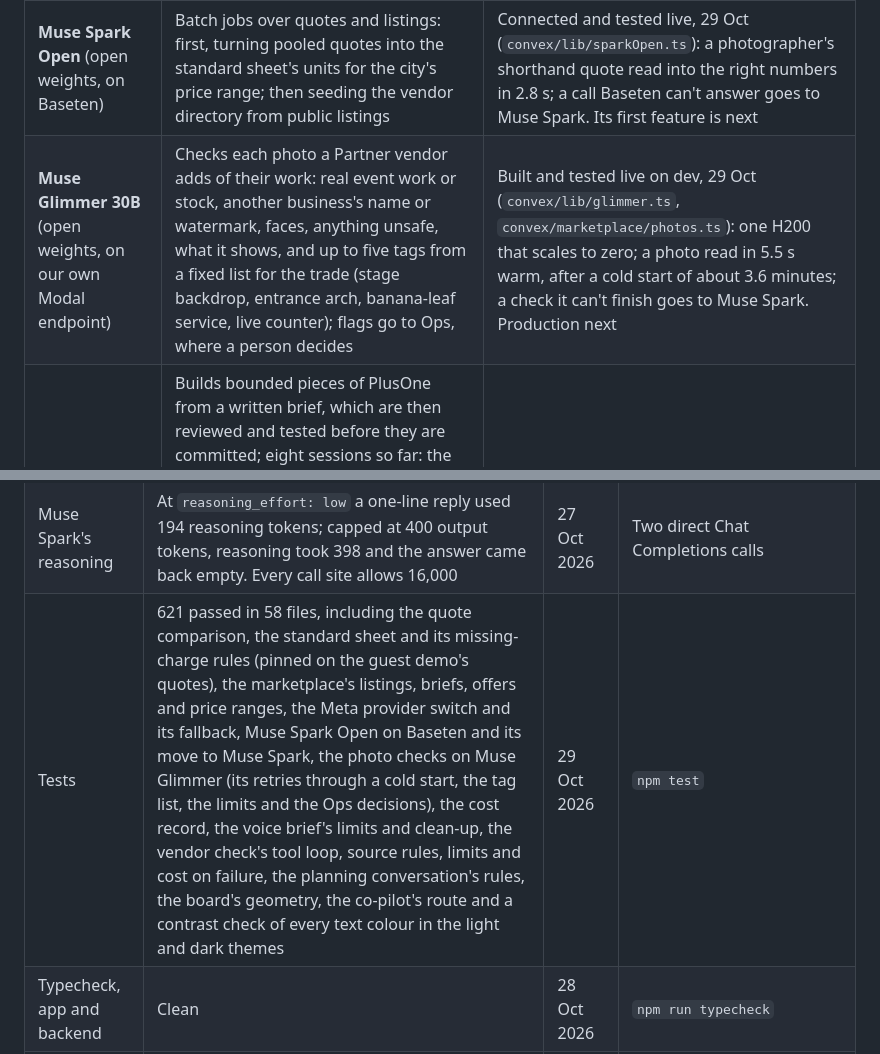
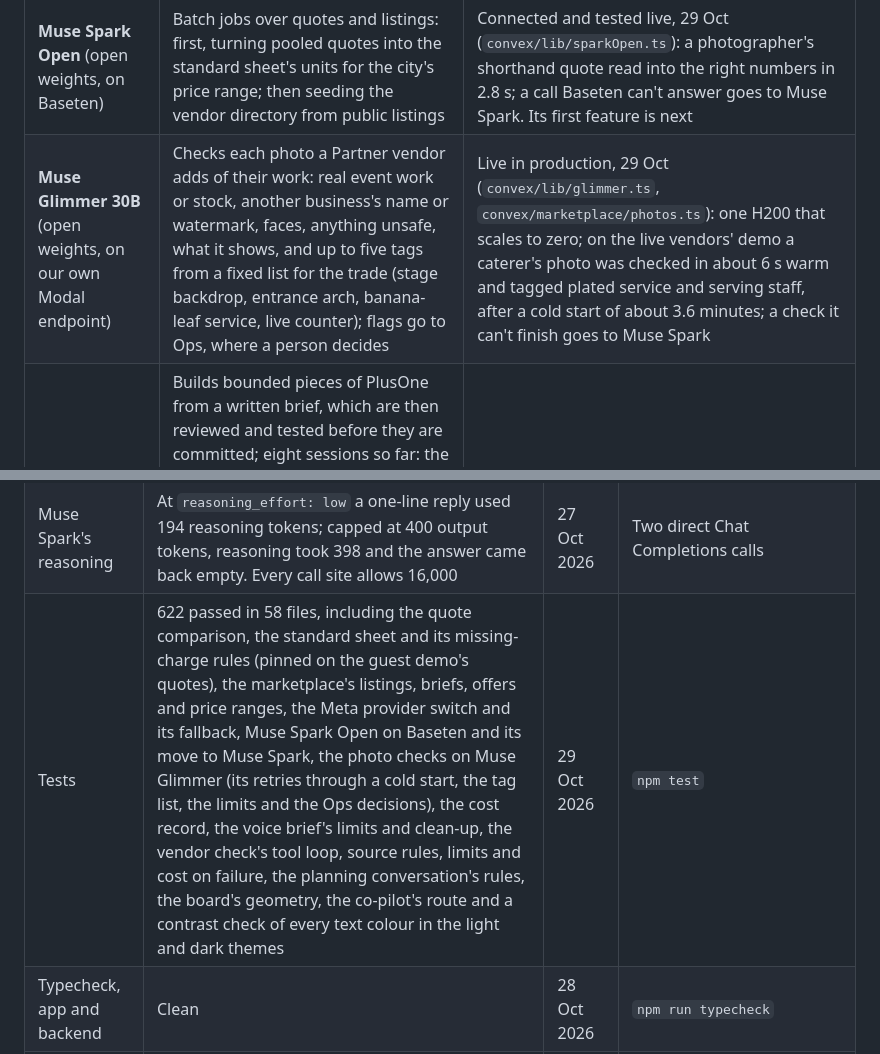
Before and after one commit to pe-hq-alpha/plusone-app, a Markdown page: README.md, 2 parts joined by grey strips. GitHub-like rendering.

```diff
--- a/README.md
+++ b/README.md
@@ -137,7 +137,7 @@ Every fee is disclosed. Fair pricing here means informed and comparable: PlusOne
 | **SAM 3.1** | Cuts the stage, florals and lights out of inspiration photos for the decorators' brief, and finds the stage in a venue photo to dress it | Adapter built and tested (`convex/lib/sam.ts`: one concept or up to 16 tapped objects, masks read with `@meta-sam/parser`); the venue view is next |
 | **Muse Wonder** | The verification agent in PlusOne Ops: checks a vendor's profile against their own site and public pages, with links; a person decides | Built into Ops, 28 Oct (`convex/lib/wonder.ts`, `convex/marketplace/checks.ts`): web search and page reads, six findings, a source kept only if the run saw it; first live run next |
 | **Muse Spark Open** (open weights, on Baseten) | Batch jobs over quotes and listings: first, turning pooled quotes into the standard sheet's units for the city's price range; then seeding the vendor directory from public listings | Connected and tested live, 29 Oct (`convex/lib/sparkOpen.ts`): a photographer's shorthand quote read into the right numbers in 2.8 s; a call Baseten can't answer goes to Muse Spark. Its first feature is next |
-| **Muse Glimmer 30B** (open weights, on our own Modal endpoint) | Checks each photo a Partner vendor adds of their work: real event work or stock, another business's name or watermark, faces, anything unsafe, what it shows, and up to five tags from a fixed list for the trade (stage backdrop, entrance arch, banana-leaf service, live counter); flags go to Ops, where a person decides | Built and tested live on dev, 29 Oct (`convex/lib/glimmer.ts`, `convex/marketplace/photos.ts`): one H200 that scales to zero; a photo read in 5.5 s warm, after a cold start of about 3.6 minutes; a check it can't finish goes to Muse Spark. Production next |
+| **Muse Glimmer 30B** (open weights, on our own Modal endpoint) | Checks each photo a Partner vendor adds of their work: real event work or stock, another business's name or watermark, faces, anything unsafe, what it shows, and up to five tags from a fixed list for the trade (stage backdrop, entrance arch, banana-leaf service, live counter); flags go to Ops, where a person decides | Live in production, 29 Oct (`convex/lib/glimmer.ts`, `convex/marketplace/photos.ts`): one H200 that scales to zero; on the live vendors' demo a caterer's photo was checked in about 6 s warm and tagged plated service and serving staff, after a cold start of about 3.6 minutes; a check it can't finish goes to Muse Spark |
 | **Muse Code** (Meta's coding agent) | Builds bounded pieces of PlusOne from a written brief, which are then reviewed and tested before they are committed; eight sessions so far: the SAM 3.1 adapter, the voice brief (its audio encoder, the Voice Transcribe adapter and the brief in the app), the Muse Wonder vendor check and its place in Ops, the tidy for vendors' wording, and the Glimmer photo checks. Every session is logged in [`devlog.md`](devlog.md#muse-code) | In use since 27 Oct 2026 |
 
 **See it at work:** in any event, the **Under the hood** button in the top bar lists every step PlusOne ran for that event, with the Meta model that did it, how long it took and what it cost. In the demo it opens on a recorded run: Muse Spark reading the three caterers' replies into the lines Compare shows. Ask "We're now 140 people" on Today and watch a new step appear.
@@ -231,7 +231,7 @@ PlusOne Ops, at `/ops`, is the PlusOne team's side. A queue holds vendors and li
 | Muse Spark reading the demo's quotes | The three caterers' replies read on `muse-spark-1.3` in production, each right first time: Annam ₹66,150 in three lines (150 plates at ₹380, ₹6,000 service, ₹3,150 GST), priced for 150; Saapadu ₹62,000 all in for 120 with the ₹480 extra plate kept apart; Kaveri ₹54,000 plus ₹2,500 for vessels and staff, GST extra. 7.1–14.4 s each, 4,329 tokens in and 6,570 out, $0.033 in all, no fallback | 28 Oct 2026 | `npx convex run claude:readDemoQuotes`; the rows are Under the hood's recorded run |
 | Muse Voice Transcribe in production | A note spoken into the live app's Today box came back as text in the box, first try; the recording was deleted after reading | 28 Oct 2026 | By hand on app.plusoneevents.site, in the founder's own voice |
 | Muse Spark's reasoning | At `reasoning_effort: low` a one-line reply used 194 reasoning tokens; capped at 400 output tokens, reasoning took 398 and the answer came back empty. Every call site allows 16,000 | 27 Oct 2026 | Two direct Chat Completions calls |
-| Tests | 621 passed in 58 files, including the quote comparison, the standard sheet and its missing-charge rules (pinned on the guest demo's quotes), the marketplace's listings, briefs, offers and price ranges, the Meta provider switch and its fallback, Muse Spark Open on Baseten and its move to Muse Spark, the photo checks on Muse Glimmer (its retries through a cold start, the tag list, the limits and the Ops decisions), the cost record, the voice brief's limits and clean-up, the vendor check's tool loop, source rules, limits and cost on failure, the planning conversation's rules, the board's geometry, the co-pilot's route and a contrast check of every text colour in the light and dark themes | 29 Oct 2026 | `npm test` |
+| Tests | 622 passed in 58 files, including the quote comparison, the standard sheet and its missing-charge rules (pinned on the guest demo's quotes), the marketplace's listings, briefs, offers and price ranges, the Meta provider switch and its fallback, Muse Spark Open on Baseten and its move to Muse Spark, the photo checks on Muse Glimmer (its retries through a cold start, the tag list, the limits and the Ops decisions), the cost record, the voice brief's limits and clean-up, the vendor check's tool loop, source rules, limits and cost on failure, the planning conversation's rules, the board's geometry, the co-pilot's route and a contrast check of every text colour in the light and dark themes | 29 Oct 2026 | `npm test` |
 | Typecheck, app and backend | Clean | 28 Oct 2026 | `npm run typecheck` |
 | The three sample events | Each opened from `/demo` for a new visitor (the birthday, `?sample=housewarming`, `?sample=office`); eleven screens captured with 0 page errors; at phone width (390 px) the page is exactly as wide as the screen, with no sideways scroll | 25 Oct 2026 | Headless Chrome (playwright-core) against the dev server and the dev backend; these are the screenshots in this README |
 | Vendor search terms, old against new | Vendors' own websites among results kept: 9 of 27 with the new short terms against 5 of 26 with the old single sentence, for about half the credits | 20 Oct 2026 | A one-off before/after run of three briefs against Firecrawl |
```
Also changed, not shown: other parts of README.md (+4 -4 lines), devlog.md (+8 -6 lines), assets/meta-models.jpg, 1 other file.
